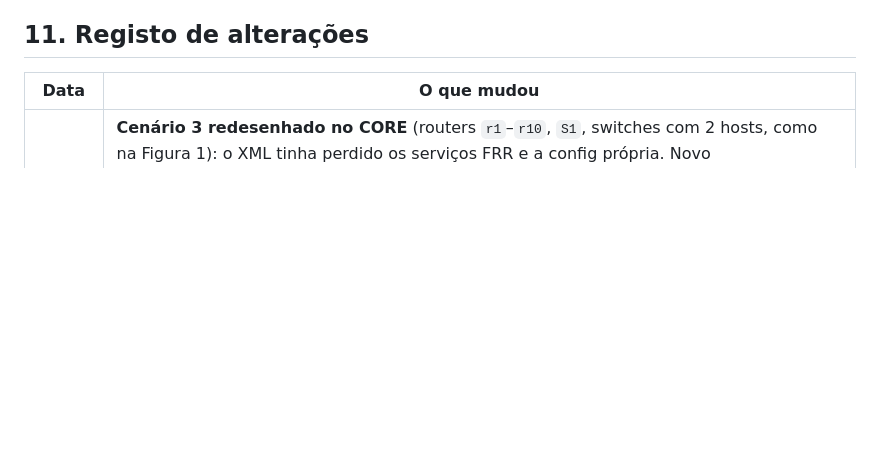
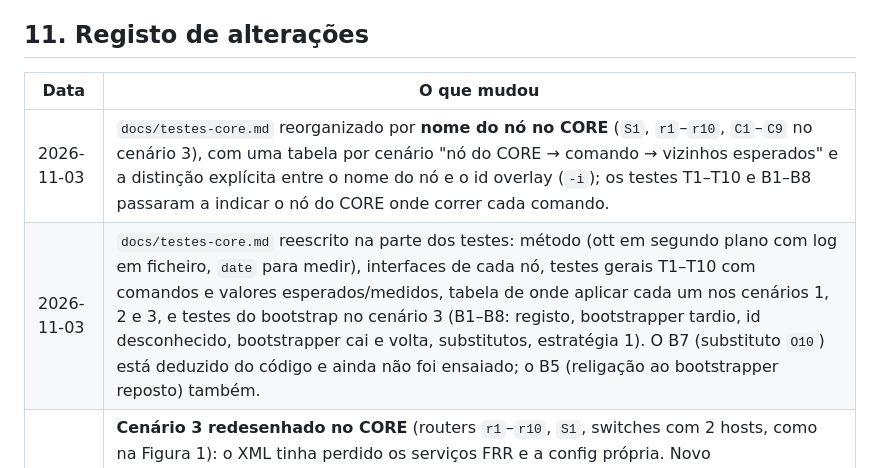
Before and after one commit to franciscormartins/ESR26-27, a Markdown page: docs/ESTADO.md, the part around the change. GitHub-like rendering; blank space fills up the shorter version.

Commit message:
feat: upgrade Estado

```diff
--- a/docs/ESTADO.md
+++ b/docs/ESTADO.md
@@ -250,6 +250,8 @@ foi feito no cenário 3 (com routers). Em localhost o tempo de substituto coinci
 
 | Data | O que mudou |
 |---|---|
+| 2026-11-03 | `docs/testes-core.md` reorganizado por **nome do nó no CORE** (`S1`, `r1`–`r10`, `C1`–`C9` no cenário 3), com uma tabela por cenário "nó do CORE → comando → vizinhos esperados" e a distinção explícita entre o nome do nó e o id overlay (`-i`); os testes T1–T10 e B1–B8 passaram a indicar o nó do CORE onde correr cada comando. |
+| 2026-11-03 | `docs/testes-core.md` reescrito na parte dos testes: método (ott em segundo plano com log em ficheiro, `date` para medir), interfaces de cada nó, testes gerais T1–T10 com comandos e valores esperados/medidos, tabela de onde aplicar cada um nos cenários 1, 2 e 3, e testes do bootstrap no cenário 3 (B1–B8: registo, bootstrapper tardio, id desconhecido, bootstrapper cai e volta, substitutos, estratégia 1). O B7 (substituto `O10`) está deduzido do código e ainda não foi ensaiado; o B5 (religação ao bootstrapper reposto) também. |
 | 2026-11-03 | **Cenário 3 redesenhado no CORE** (routers `r1`–`r10`, `S1`, switches com 2 hosts, como na Figura 1): o XML tinha perdido os serviços FRR e a config própria. Novo `topologies/aplicar_frr.py` (+ `frrboot.sh.tmpl`) repõe-os a partir das interfaces do XML. Corrigido o `frrboot.sh` (stdio dos daemons para `/dev/null`; sem isso o CORE ficava em `INSTANTIATION`). `cenario3.json` com nova atribuição overlay→CORE e IPs novos; `docs/testes-core.md` e `CHECKPOINT1.md` atualizados (`-b 10.0.18.20`). Validado no CORE: OSPF completo, 9/9 clientes fazem ping ao S1, 11 nós overlay com os vizinhos do JSON. |
 | 2026-11-02 | Novo `docs/CHECKPOINT1.md`: guia para o checkpoint 1 (o que se pede, demonstração, como funciona o código, decisões, resultados, defeitos achados, limitações, perguntas prováveis e checklist). |
 | 2026-11-02 | **Elemento 1 concluído.** Ensaios no CORE (cenários 2 e 3, abertos por `core-cli`, ações por `vcmd`) e medições em localhost com 10 repetições (`tests/medicoes.py`, novo). Corrigidos 4 defeitos achados nos ensaios: `down`/`up` falsos com ligação duplicada (`BYE reason=duplicate`, D17), RTT inflacionado por Nagle (`TCP_NODELAY`, D18), ligação imediata a substitutos e reposição do contador de défice (D19). 60 testes automáticos (+9). Relatório: nova secção `docs/relatorio/e1_overlay.tex`. `docs/protocolo.md` atualizado. |
```
